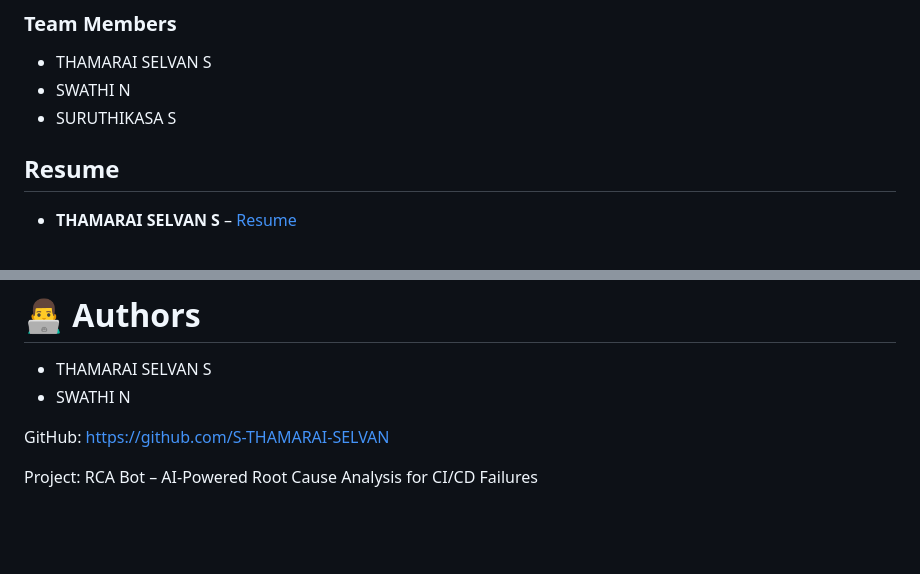
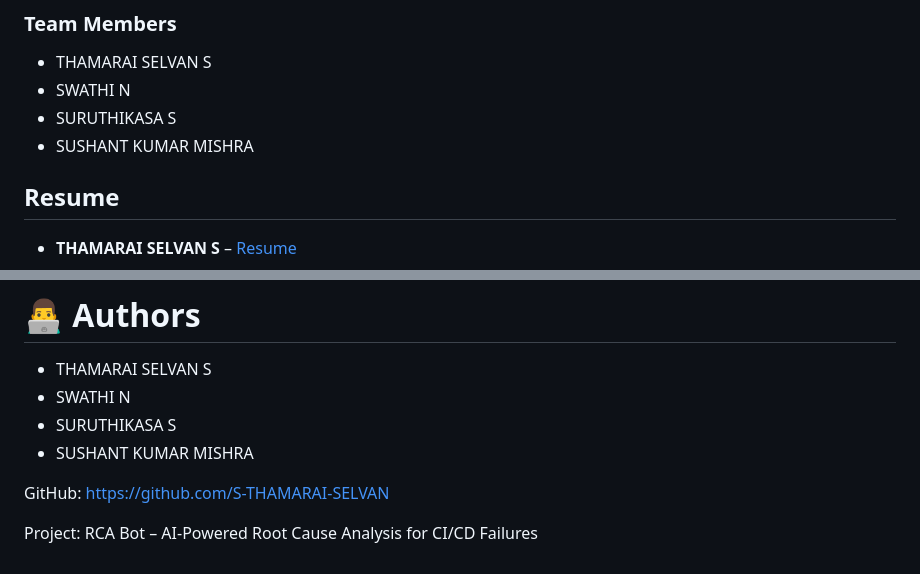
Before and after one commit to S-THAMARAI-SELVAN/RCA_Bot, a Markdown page: README.md, 2 parts joined by grey strips. Rendered like a GitHub page; blank space fills up the shorter version.

Commit message:
Project documentation And Guide

```diff
--- a/README.md
+++ b/README.md
@@ -19,6 +19,7 @@ Team 28
 * THAMARAI SELVAN S
 * SWATHI N
 * SURUTHIKASA S
+* SUSHANT KUMAR MISHRA
 
 ## Resume
 
@@ -372,6 +373,8 @@ Confidence Score:
 
 - THAMARAI SELVAN S
 - SWATHI N
+- SURUTHIKASA S
+- SUSHANT KUMAR MISHRA
 
 GitHub:
 https://github.com/S-THAMARAI-SELVAN
```
